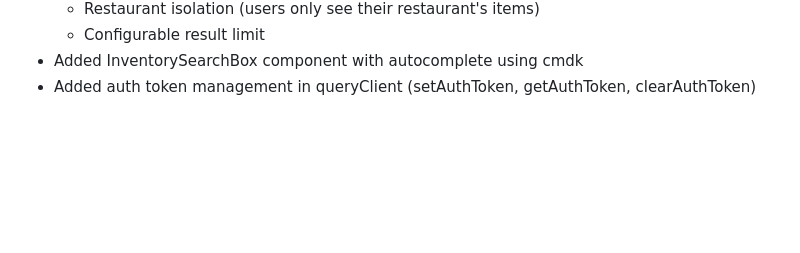
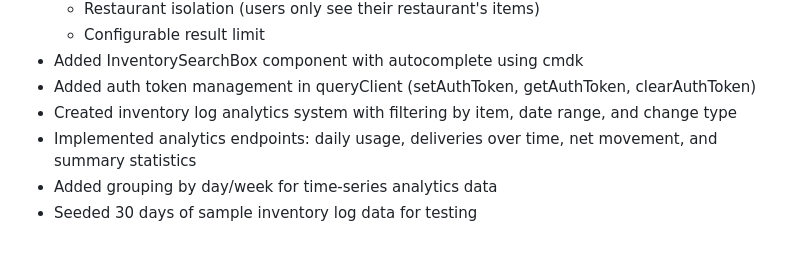
Before and after one commit to parthvijayvargiya29/Jamii, a Markdown page: replit.md, the part around the change. GitHub-like rendering; blank space fills up the shorter version.

Commit message:
Create analytics system for tracking inventory log data
Implement inventory log analytics endpoints with filtering and time-series grouping.

Replit-Commit-Author: Agent
Replit-Commit-Session-Id: 4dcbc6fe-1c77-448a-be0a-299fc2a735b9
Replit-Commit-Checkpoint-Type: full_checkpoint
Replit-Commit-Event-Id: 26b2e741-ceba-4d83-b1a4-9cd17e05e7c2
Replit-Commit-Screenshot-Url: https://storage.googleapis.com/screenshot-production-us-central1/0d375367-259f-40b2-8613-76cfbabbe790/4dcbc6fe-1c77-448a-be0a-299fc2a735b9/u9JwR7v
Replit-Helium-Checkpoint-Created: true

```diff
--- a/replit.md
+++ b/replit.md
@@ -237,3 +237,7 @@ Set `DATABASE_TYPE` environment variable:
   - Configurable result limit
 - Added InventorySearchBox component with autocomplete using cmdk
 - Added auth token management in queryClient (setAuthToken, getAuthToken, clearAuthToken)
+- Created inventory log analytics system with filtering by item, date range, and change type
+- Implemented analytics endpoints: daily usage, deliveries over time, net movement, and summary statistics
+- Added grouping by day/week for time-series analytics data
+- Seeded 30 days of sample inventory log data for testing
```
